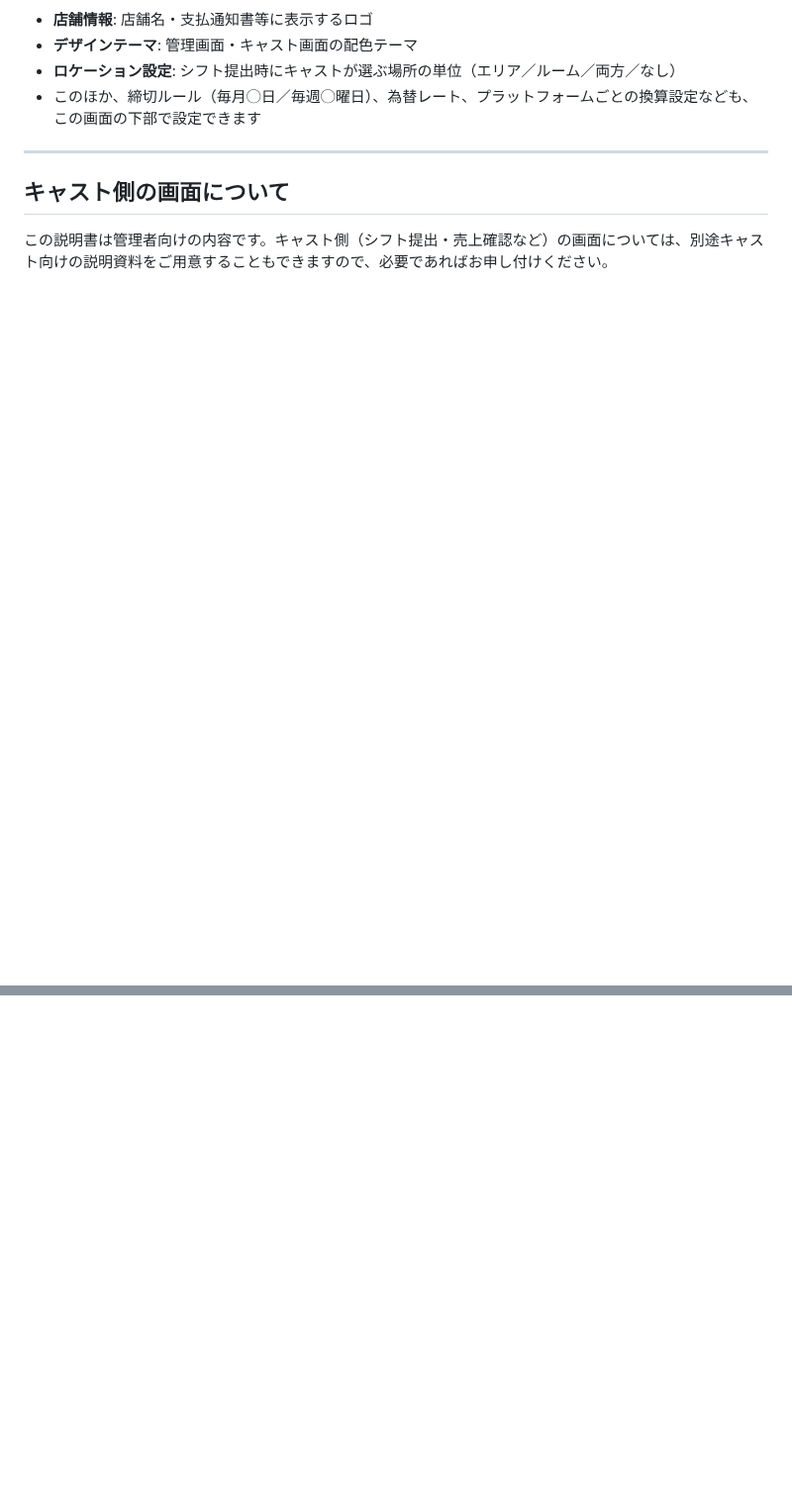
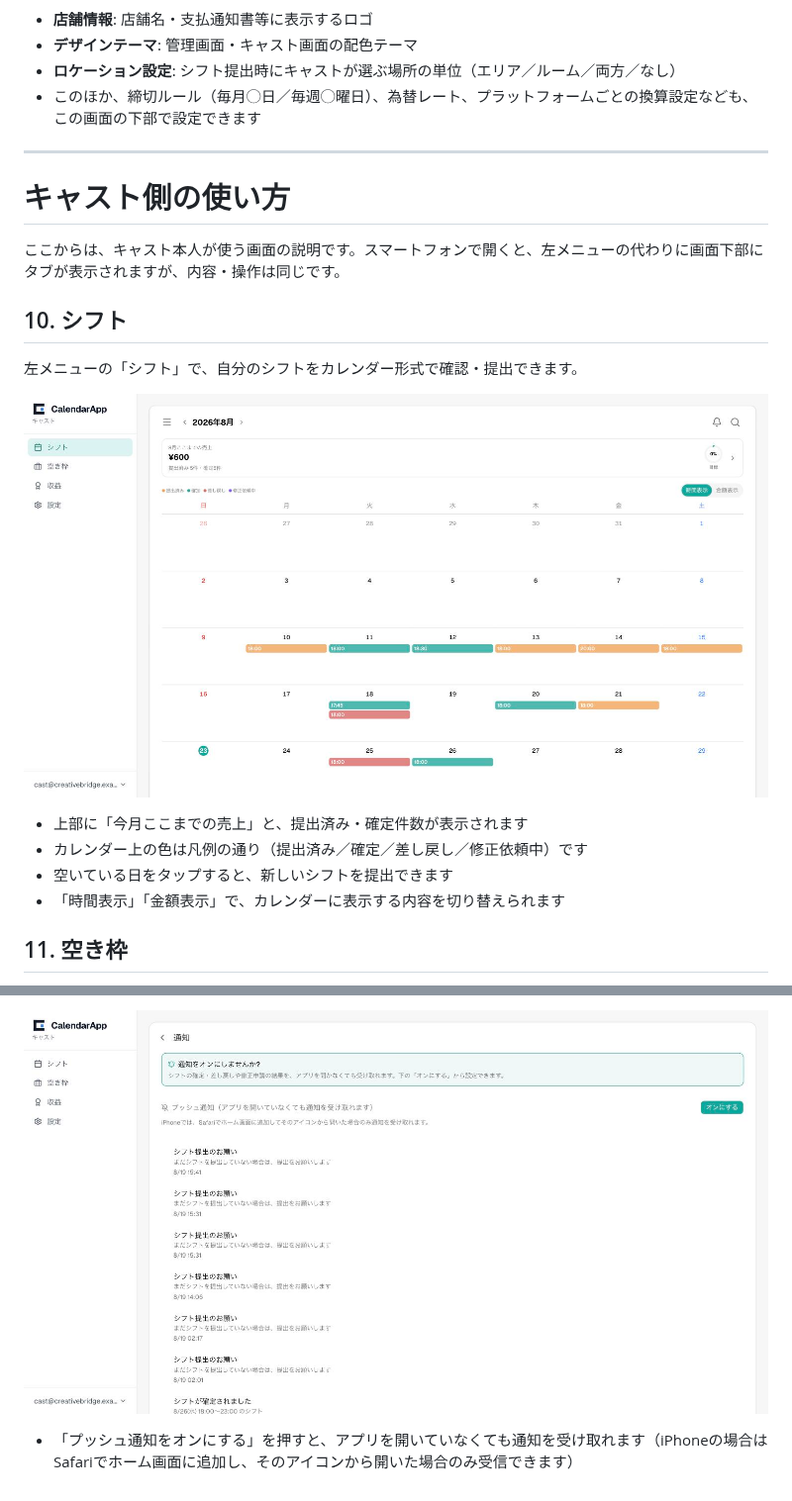
Before and after one commit to Creativebridge538/CalendarApp, a Markdown page: docs/GUIDE.md, 2 parts joined by grey strips. Shown at 99% size. Drawn GitHub-style; pictures changed too: docs/images/08-cast-shifts.jpg (added), docs/images/12-cast-notifications.jpg (added); blank space fills up the shorter version.

Commit message:
使い方説明書にキャスト側の使い方を追加
シフト提出・空き枠応募・収益確認・設定・通知の各画面をスクリーンショット付きで説明
（モバイル実機のスクリーンショットは撮影環境の制約でPC表示になっている旨を明記）

```diff
--- a/docs/GUIDE.md
+++ b/docs/GUIDE.md
@@ -112,6 +112,20 @@
 
 ---
 
-## キャスト側の画面について
+# キャスト側の使い方
 
-この説明書は管理者向けの内容です。キャスト側（シフト提出・売上確認など）の画面については、別途キャスト向けの説明資料をご用意することもできますので、必要であればお申し付けください。
+ここからは、キャスト本人が使う画面の説明です。スマートフォンで開くと、左メニューの代わりに画面下部にタブが表示されますが、内容・操作は同じです。
+
+## 10. シフト
+
+左メニューの「シフト」で、自分のシフトをカレンダー形式で確認・提出できます。
+
+![シフト（キャスト）](images/08-cast-shifts.jpg)
+
+- 上部に「今月ここまでの売上」と、提出済み・確定件数が表示されます
+- カレンダー上の色は凡例の通り（提出済み／確定／差し戻し／修正依頼中）です
+- 空いている日をタップすると、新しいシフトを提出できます
+- 「時間表示」「金額表示」で、カレンダーに表示する内容を切り替えられます
+
+## 11. 空き枠
+
@@ -117,0 +163,3 @@
+![通知（キャスト）](images/12-cast-notifications.jpg)
+
+- 「プッシュ通知をオンにする」を押すと、アプリを開いていなくても通知を受け取れます（iPhoneの場合はSafariでホーム画面に追加し、そのアイコンから開いた場合のみ受信できます）
```
Also changed, not shown: other parts of docs/GUIDE.md (+31 -0 lines), docs/images/09-cast-vacant-slots.jpg (added), docs/images/10-cast-rewards.jpg (added), docs/images/11-cast-settings.jpg (added), 1 other file.
